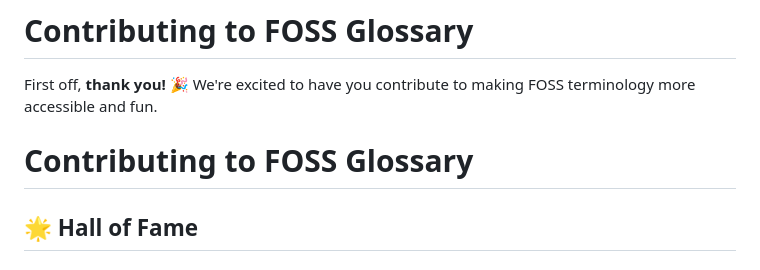
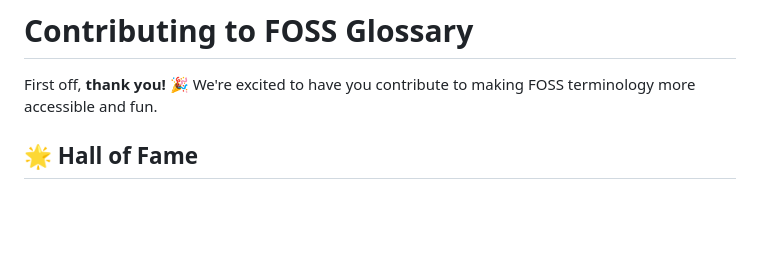
Before and after one commit to LuminLynx/FOSS-Glossary, a Markdown page: CONTRIBUTING.md, the part around the change. Rendered like a GitHub page; blank space fills up the shorter version.

Commit message:
Fix duplicate header in CONTRIBUTING.md
Removed duplicate header in CONTRIBUTING.md

```diff
--- a/CONTRIBUTING.md
+++ b/CONTRIBUTING.md
@@ -1,7 +1,6 @@
 # Contributing to FOSS Glossary
 
 First off, **thank you!** 🎉 We're excited to have you contribute to making FOSS terminology more accessible and fun.
-# Contributing to FOSS Glossary
 
 ## 🌟 Hall of Fame
 
```
